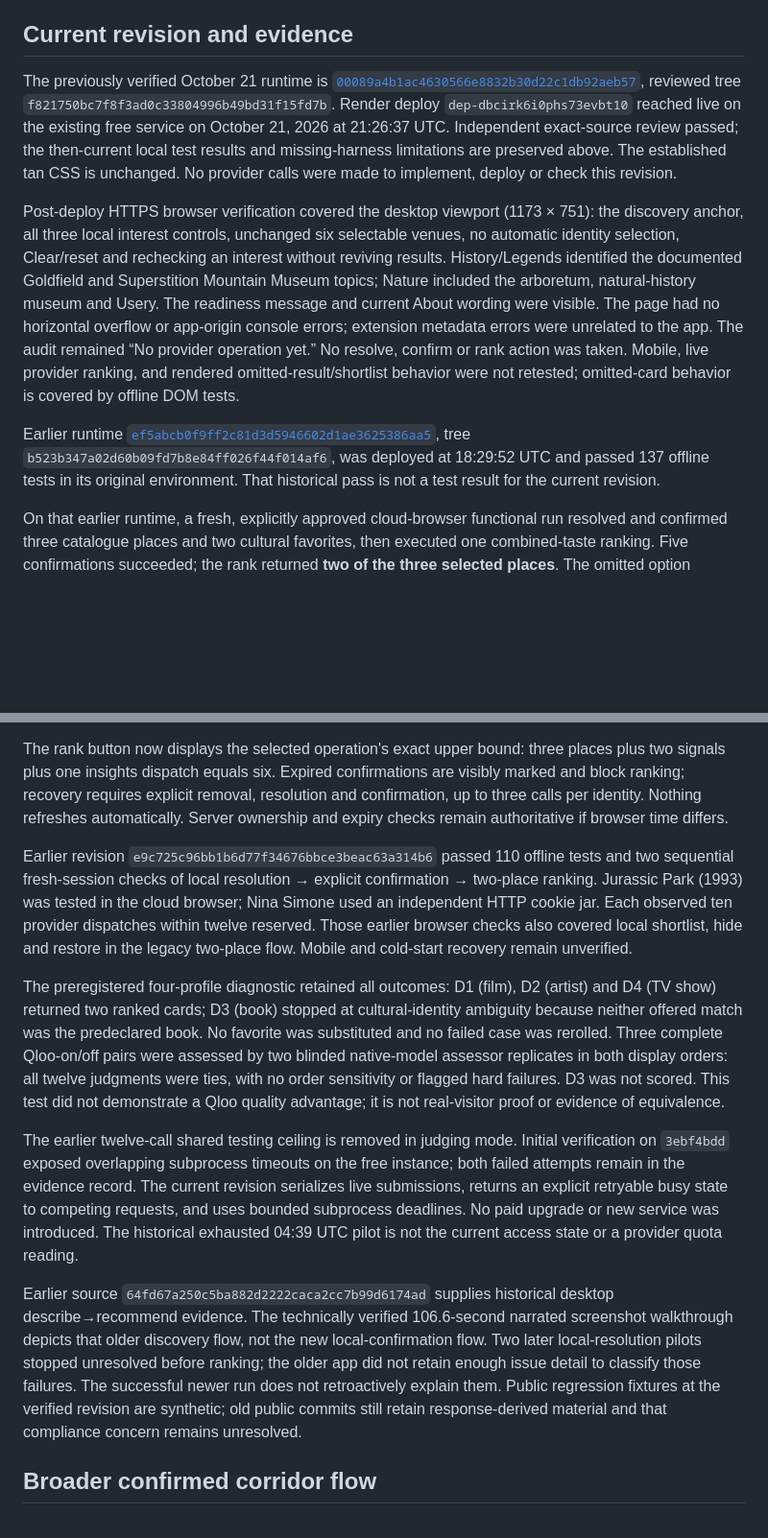
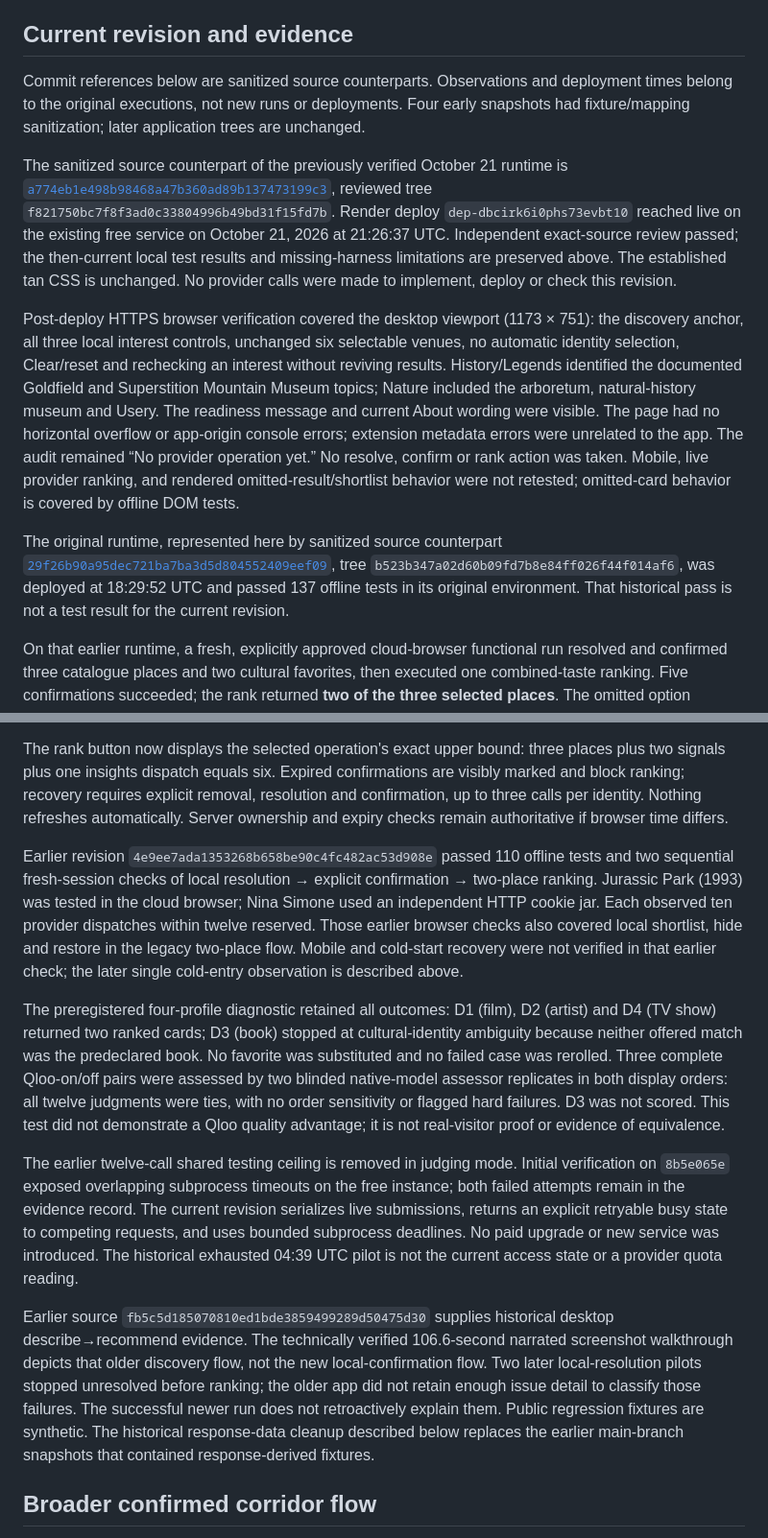
Before and after one commit to scking21/Lost-Dutchmans-Compass, a Markdown page: README.md, 2 parts joined by grey strips. Shown at 96% size. GitHub-like rendering; blank space fills up the shorter version.

```diff
--- a/README.md
+++ b/README.md
@@ -43,23 +43,25 @@ A taste-to-place prototype for first-time Mesa-area visitors, using the official
 
 ## Current revision and evidence
 
-The previously verified October 21 runtime is [`00089a4b1ac4630566e8832b30d22c1db92aeb57`](https://github.com/scking21/Lost-Dutchmans-Compass/commit/00089a4b1ac4630566e8832b30d22c1db92aeb57), reviewed tree `f821750bc7f8f3ad0c33804996b49bd31f15fd7b`. Render deploy `dep-dbcirk6i0phs73evbt10` reached live on the existing free service on October 21, 2026 at 21:26:37 UTC. Independent exact-source review passed; the then-current local test results and missing-harness limitations are preserved above. The established tan CSS is unchanged. No provider calls were made to implement, deploy or check this revision.
+Commit references below are sanitized source counterparts. Observations and deployment times belong to the original executions, not new runs or deployments. Four early snapshots had fixture/mapping sanitization; later application trees are unchanged.
+
+The sanitized source counterpart of the previously verified October 21 runtime is [`a774eb1e498b98468a47b360ad89b137473199c3`](https://github.com/scking21/Lost-Dutchmans-Compass/commit/a774eb1e498b98468a47b360ad89b137473199c3), reviewed tree `f821750bc7f8f3ad0c33804996b49bd31f15fd7b`. Render deploy `dep-dbcirk6i0phs73evbt10` reached live on the existing free service on October 21, 2026 at 21:26:37 UTC. Independent exact-source review passed; the then-current local test results and missing-harness limitations are preserved above. The established tan CSS is unchanged. No provider calls were made to implement, deploy or check this revision.
 
 Post-deploy HTTPS browser verification covered the desktop viewport (1173 × 751): the discovery anchor, all three local interest controls, unchanged six selectable venues, no automatic identity selection, Clear/reset and rechecking an interest without reviving results. History/Legends identified the documented Goldfield and Superstition Mountain Museum topics; Nature included the arboretum, natural-history museum and Usery. The readiness message and current About wording were visible. The page had no horizontal overflow or app-origin console errors; extension metadata errors were unrelated to the app. The audit remained “No provider operation yet.” No resolve, confirm or rank action was taken. Mobile, live provider ranking, and rendered omitted-result/shortlist behavior were not retested; omitted-card behavior is covered by offline DOM tests.
 
-Earlier runtime [`ef5abcb0f9ff2c81d3d5946602d1ae3625386aa5`](https://github.com/scking21/Lost-Dutchmans-Compass/commit/ef5abcb0f9ff2c81d3d5946602d1ae3625386aa5), tree `b523b347a02d60b09fd7b8e84ff026f44f014af6`, was deployed at 18:29:52 UTC and passed 137 offline tests in its original environment. That historical pass is not a test result for the current revision.
+The original runtime, represented here by sanitized source counterpart [`29f26b90a95dec721ba7ba3d5d804552409eef09`](https://github.com/scking21/Lost-Dutchmans-Compass/commit/29f26b90a95dec721ba7ba3d5d804552409eef09), tree `b523b347a02d60b09fd7b8e84ff026f44f014af6`, was deployed at 18:29:52 UTC and passed 137 offline tests in its original environment. That historical pass is not a test result for the current revision.
 
 On that earlier runtime, a fresh, explicitly approved cloud-browser functional run resolved and confirmed three catalogue places and two cultural favorites, then executed one combined-taste ranking. Five confirmations succeeded; the rank returned **two of the three selected places**. The omitted option remains unranked. Both returned cards, the 2/3 coverage disclosure, access warnings, missing per-result explanations and local shortlist behavior were verified in the real UI. The run observed 20 provider dispatches within 21 reserved. This verifies a partial functional result for this exact workflow, not complete choice-set coverage, recommendation quality or future service availability. No retry was made to obtain a better result. See [the final functional record](evidence/final-functional-verification.json).
 
 The rank button now displays the selected operation's exact upper bound: three places plus two signals plus one insights dispatch equals six. Expired confirmations are visibly marked and block ranking; recovery requires explicit removal, resolution and confirmation, up to three calls per identity. Nothing refreshes automatically. Server ownership and expiry checks remain authoritative if browser time differs.
 
-Earlier revision `e9c725c96bb1b6d77f34676bbce3beac63a314b6` passed 110 offline tests and two sequential fresh-session checks of local resolution → explicit confirmation → two-place ranking. Jurassic Park (1993) was tested in the cloud browser; Nina Simone used an independent HTTP cookie jar. Each observed ten provider dispatches within twelve reserved. Those earlier browser checks also covered local shortlist, hide and restore in the legacy two-place flow. Mobile and cold-start recovery remain unverified.
+Earlier revision `4e9ee7ada1353268b658be90c4fc482ac53d908e` passed 110 offline tests and two sequential fresh-session checks of local resolution → explicit confirmation → two-place ranking. Jurassic Park (1993) was tested in the cloud browser; Nina Simone used an independent HTTP cookie jar. Each observed ten provider dispatches within twelve reserved. Those earlier browser checks also covered local shortlist, hide and restore in the legacy two-place flow. Mobile and cold-start recovery were not verified in that earlier check; the later single cold-entry observation is described above.
 
 The preregistered four-profile diagnostic retained all outcomes: D1 (film), D2 (artist) and D4 (TV show) returned two ranked cards; D3 (book) stopped at cultural-identity ambiguity because neither offered match was the predeclared book. No favorite was substituted and no failed case was rerolled. Three complete Qloo-on/off pairs were assessed by two blinded native-model assessor replicates in both display orders: all twelve judgments were ties, with no order sensitivity or flagged hard failures. D3 was not scored. This test did not demonstrate a Qloo quality advantage; it is not real-visitor proof or evidence of equivalence.
 
-The earlier twelve-call shared testing ceiling is removed in judging mode. Initial verification on `3ebf4bdd` exposed overlapping subprocess timeouts on the free instance; both failed attempts remain in the evidence record. The current revision serializes live submissions, returns an explicit retryable busy state to competing requests, and uses bounded subprocess deadlines. No paid upgrade or new service was introduced. The historical exhausted 04:39 UTC pilot is not the current access state or a provider quota reading.
+The earlier twelve-call shared testing ceiling is removed in judging mode. Initial verification on `8b5e065e` exposed overlapping subprocess timeouts on the free instance; both failed attempts remain in the evidence record. The current revision serializes live submissions, returns an explicit retryable busy state to competing requests, and uses bounded subprocess deadlines. No paid upgrade or new service was introduced. The historical exhausted 04:39 UTC pilot is not the current access state or a provider quota reading.
 
-Earlier source `64fd67a250c5ba882d2222caca2cc7b99d6174ad` supplies historical desktop describe→recommend evidence. The technically verified 106.6-second narrated screenshot walkthrough depicts that older discovery flow, not the new local-confirmation flow. Two later local-resolution pilots stopped unresolved before ranking; the older app did not retain enough issue detail to classify those failures. The successful newer run does not retroactively explain them. Public regression fixtures at the verified revision are synthetic; old public commits still retain response-derived material and that compliance concern remains unresolved.
+Earlier source `fb5c5d185070810ed1bde3859499289d50475d30` supplies historical desktop describe→recommend evidence. The technically verified 106.6-second narrated screenshot walkthrough depicts that older discovery flow, not the new local-confirmation flow. Two later local-resolution pilots stopped unresolved before ranking; the older app did not retain enough issue detail to classify those failures. The successful newer run does not retroactively explain them. Public regression fixtures are synthetic. The historical response-data cleanup described below replaces the earlier main-branch snapshots that contained response-derived fixtures.
 
 ## Broader confirmed corridor flow
 
```
Also changed, not shown: other parts of README.md (+20 -12 lines), docs/tool-use.md (+16 -6 lines).
